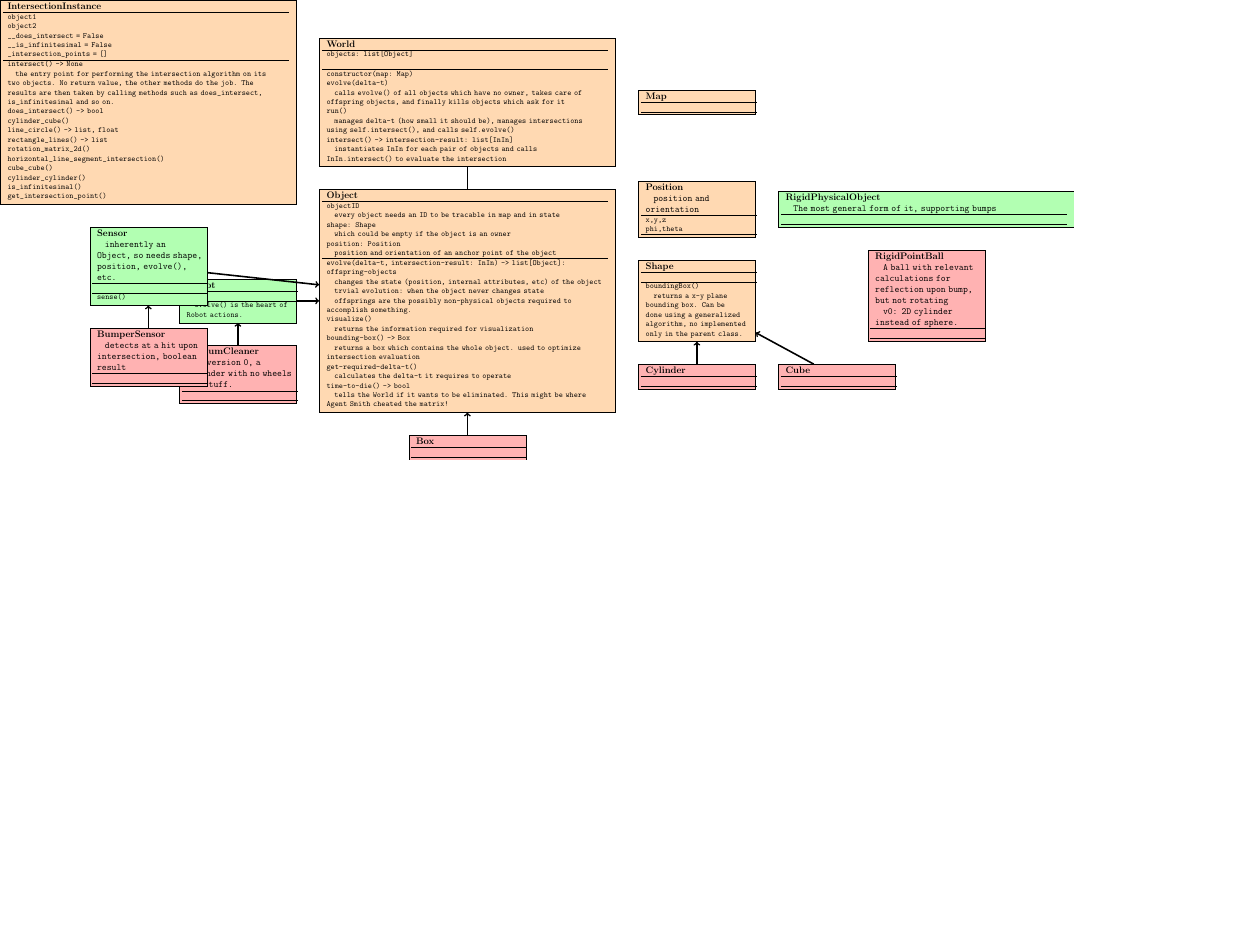
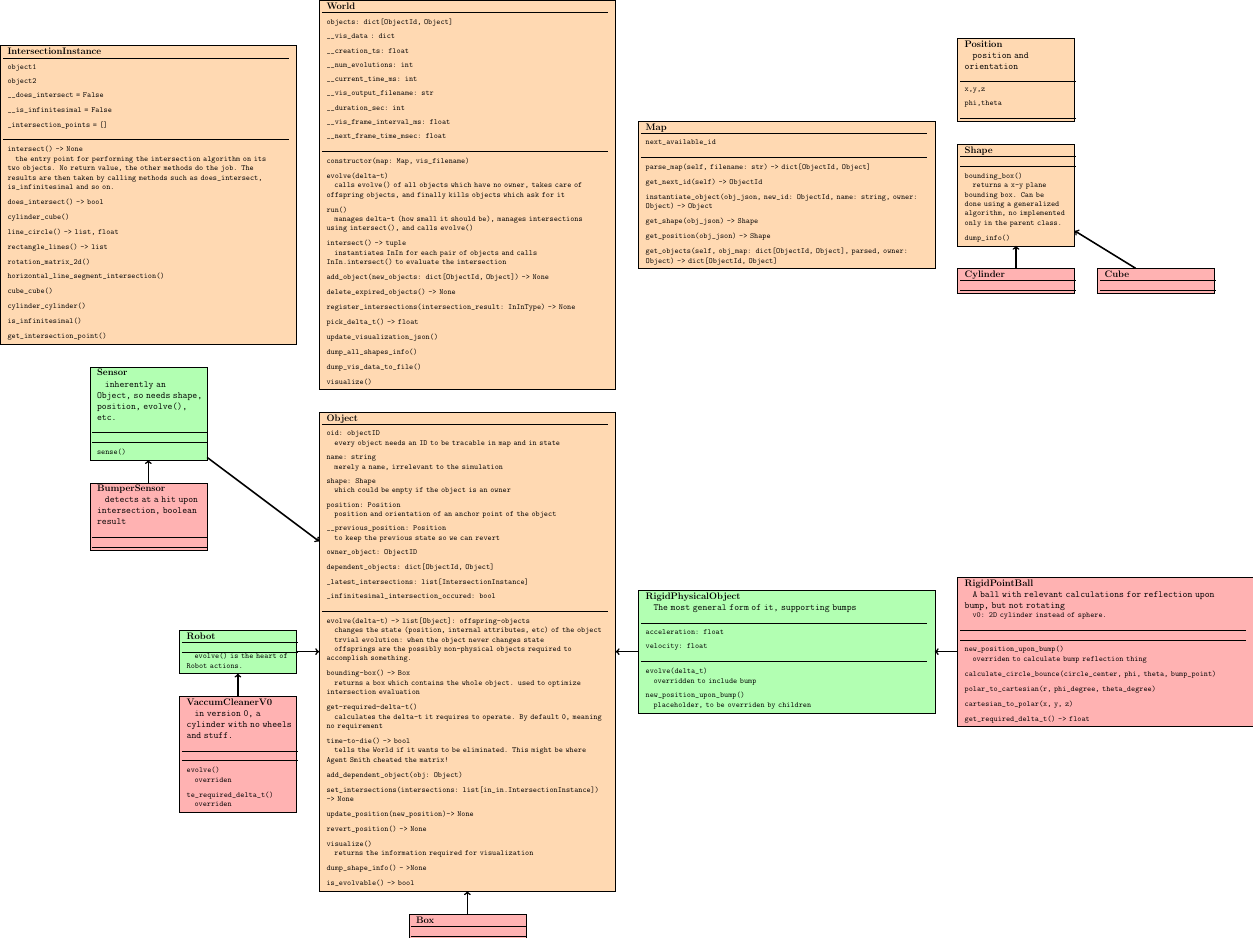
Before and after one commit to ROSA-project/ROSA-design, a LaTeX figure (architecture/latex-document/architecture.tex, which reads architecture/latex-document/nodes/exampleClasses/RigidPointBall.tex, architecture/latex-document/nodes/exampleClasses/VaccumCleaner.tex, architecture/latex-document/nodes/rootClasses/Map.tex): the whole page, the shorter picture padded with empty space. The pictures show the PDF file architecture/latex-document/architecture.pdf that the author committed with the source.

Commit message:
current code of v0 moved completely. needs a good polish though

```diff
--- a/architecture/latex-document/nodes/exampleClasses/RigidPointBall.tex
+++ b/architecture/latex-document/nodes/exampleClasses/RigidPointBall.tex
@@ -4,6 +4,16 @@
 \desc{A ball with relevant calculations for reflection upon bump, but not rotating}
 
 \desc{v0: 2D cylinder instead of sphere.}
-\\ \hline
-\\ \hline
+\\\hline
+\\\hline
+\method{new_position_upon_bump()}
+\desc{overriden to calculate bump reflection thing}
+
+\method{calculate_circle_bounce(circle_center, phi, theta, bump_point)}
+
+\method{polar_to_cartesian(r, phi_degree, theta_degree)}
+
+\method{cartesian_to_polar(x, y, z)}
+
+\method{get_required_delta_t() -> float}
 \end{tabular}
--- a/architecture/latex-document/nodes/exampleClasses/VaccumCleaner.tex
+++ b/architecture/latex-document/nodes/exampleClasses/VaccumCleaner.tex
@@ -1,7 +1,12 @@
 \begin{tabular}{p{\nodeTextWidthRatio\textwidth}}
-\className{VaccumCleaner}
+\className{VaccumCleanerV0}
 
 \desc{in version 0, a cylinder with no wheels and stuff.}
 \\ \hline
 \\ \hline
+\method{evolve()}
+\desc{overriden}
+
+\method{te_required_delta_t()}
+\desc{overriden}
 \end{tabular}
--- a/architecture/latex-document/nodes/rootClasses/Map.tex
+++ b/architecture/latex-document/nodes/rootClasses/Map.tex
@@ -1,5 +1,18 @@
 \begin{tabular}{p{\nodeTextWidthRatio\textwidth}}
 \className{Map}
 \\  \hline
+\data{next_available_id}
  \\ \hline
+
+ \method{parse_map(self, filename: str) -> dict[ObjectId, Object]}
+
+ \method{get_next_id(self) -> ObjectId}
+
+ \method{instantiate_object(obj_json, new_id: ObjectId, name: string, owner: Object) -> Object}
+
+\method{get_shape(obj_json) -> Shape}
+
+\method{get_position(obj_json) -> Shape}
+
+\method{get_objects(self, obj_map: dict[ObjectId, Object], parsed, owner: Object) -> dict[ObjectId, Object]}
 \end{tabular}
--- a/architecture/latex-document/nodes/rootClasses/Object.tex
+++ b/architecture/latex-document/nodes/rootClasses/Object.tex
@@ -1,15 +1,18 @@
 \begin{tabular}{p{\nodeTextWidthRatio\textwidth}}
 \className{Object}
 \\ \hline
-\data{objectID}
-
+\data{oid: objectID}
 \desc{every object needs an ID to be tracable in map and in state}
-
+\data{name: string}
+\desc{merely a name, irrelevant to the simulation}
 \data{shape: Shape}
-
 \desc{which could be empty if the object is an owner}
-
 \data{position: Position}
-
 \desc{position and orientation of an anchor point of the object}
+\data{__previous_position: Position}
+\desc{to keep the previous state so we can revert}
+\data{owner_object: ObjectID}
+\data{dependent_objects: dict[ObjectId, Object]}
+\data{_latest_intersections: list[IntersectionInstance]}
+\data{_infinitesimal_intersection_occured: bool}
 \\ \hline
@@ -18,19 +20,11 @@
 \desc{changes the state (position, internal attributes, etc) of the object}
-
 \desc{trvial evolution: when the object never changes state}
-
 \desc{offsprings are the possibly non-physical objects required to accomplish something.}
 
-\method{visualize()}
-
-\desc{returns the information required for visualization}
-
 \method{bounding-box() -> Box}
-
 \desc{returns a box which contains the whole object. used to optimize intersection evaluation}
 
 \method{get-required-delta-t()}
-
-\desc{calculates the delta-t it requires to operate}
+\desc{calculates the delta-t it requires to operate. By default 0, meaning no requirement}
 
 \method{time-to-die() -> bool}
@@ -37,3 +32,16 @@
 
-\desc{tells the World if it wants to be eliminated. This might be where Agent Smith cheated the matrix!}
+\method{add_dependent_object(obj: Object)}
+
+\method{set_intersections(intersections: list[in_in.IntersectionInstance]) -> None}
+
+\method{update_position(new_position)-> None}
+
+\method{revert_position() -> None}
+
+\method{visualize()}
+\desc{returns the information required for visualization}
+
+\method{dump_shape_info() - >None}
+
+\method{is_evolvable() -> bool}
 \end{tabular}
--- a/architecture/latex-document/nodes/rootClasses/Shape.tex
+++ b/architecture/latex-document/nodes/rootClasses/Shape.tex
@@ -2,7 +2,8 @@
 \className{Shape}
 \\ \hline
 \\ \hline
-\method{boundingBox()}
+\method{bounding_box()}
+\desc{returns a x-y plane bounding box. Can be done using a generalized algorithm, no implemented only in the parent class.}
 
-\desc{returns a x-y plane bounding box. Can be done using a generalized algorithm, no implemented only in the parent class.}
+\method{dump_info()}
 \end{tabular}
--- a/architecture/latex-document/nodes/rootClasses/World.tex
+++ b/architecture/latex-document/nodes/rootClasses/World.tex
@@ -2,13 +2,19 @@
 
 \className{World}
 \\  \hline
-\data{objects: list[Object]}
-
+\data{objects: dict[ObjectId, Object]}
+\data{__vis_data : dict}
+\data{__creation_ts: float}
+\data{__num_evolutions: int}
+\data{__current_time_ms: int}
+\data{__vis_output_filename: str}
+\data{__duration_sec: int}
+\data{__vis_frame_interval_ms: float}
+\data{__next_frame_time_msec: float}
  \\ \hline
-\method{constructor(map: Map) }
+\method{constructor(map: Map, vis_filename) }
 
 \method{evolve(delta-t)}
-
 \desc{calls evolve() of all objects which have no owner, takes care of offspring objects, and finally kills objects which ask for it}
 
 \method{run()}
@@ -15,7 +22,20 @@
 
-\desc{manages delta-t (how small it should be), manages intersections using self.intersect(), and calls self.evolve()}
+\method{intersect() -> tuple}
+\desc{instantiates InIn for each pair of objects and calls InIn.intersect() to evaluate the intersection}
 
-\method{intersect() -> intersection-result: list[InIn]}
+\method{add_object(new_objects: dict[ObjectId, Object]) -> None}
 
-\desc{instantiates InIn for each pair of objects and calls InIn.intersect() to evaluate the intersection}
+\method{delete_expired_objects() -> None}
+
+\method{register_intersections(intersection_result: InInType) -> None}
+
+\method{pick_delta_t() -> float}
+
+\method{update_visualization_json()}
+
+\method{dump_all_shapes_info()}
+
+\method{dump_vis_data_to_file()}
+
+\method{visualize()}
 \end{tabular}
```
Also changed, not shown: architecture/latex-document/architecture.tex (+15 -12 lines), architecture/latex-document/architecture.pdf, architecture/latex-document/nodes/rootClasses/Object.tex (4 more changed lines), architecture/latex-document/nodes/rootClasses/World.tex (1 more changed lines), 1 other file.
